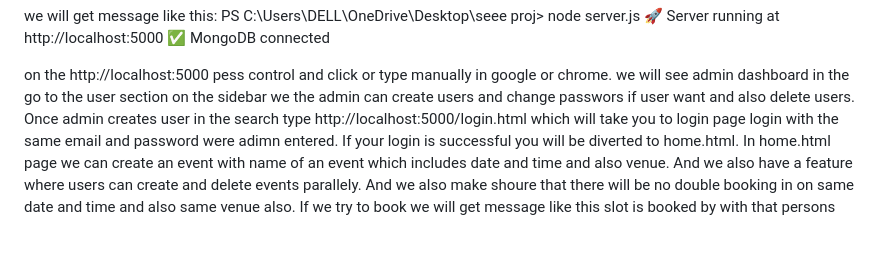
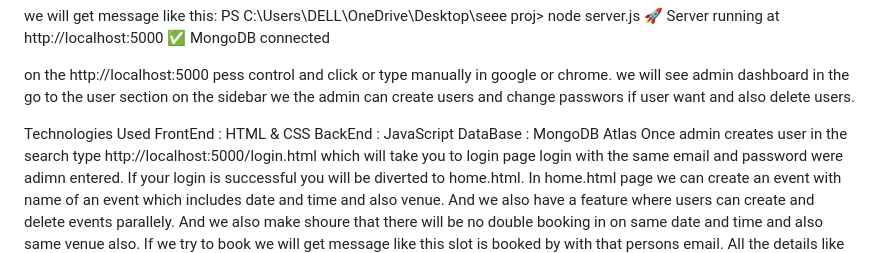
Before and after one commit to KPKREDDY2004/SE-PROJECT, a Markdown page: README.md, the part around the change. Drawn GitHub-style; blank space fills up the shorter version.

```diff
--- a/README.md
+++ b/README.md
@@ -46,6 +46,11 @@ PS C:\Users\DELL\OneDrive\Desktop\seee proj> node server.js
 
 on the http://localhost:5000 pess control and click or type manually in google or chrome.
 we will see admin dashboard in the go to the user section on the sidebar we the admin can create users and change passwors if user want and also delete users.
+
+Technologies Used
+FrontEnd : HTML & CSS
+BackEnd : JavaScript
+DataBase : MongoDB Atlas
 Once admin creates user in the search type http://localhost:5000/login.html which will take you to login page login with the same email and password were adimn entered. If your login is successful you will be diverted to home.html.
 In home.html page we can create an event with name of an event which includes date and time and also venue. And we also have a feature where users can create and delete events parallely. And we also make shoure that there will be no double booking in on same date and time and also same venue also. If we try to book we will get message like this slot is booked by with that persons email.
 All the details like usere details and events will be posted to database.
```
